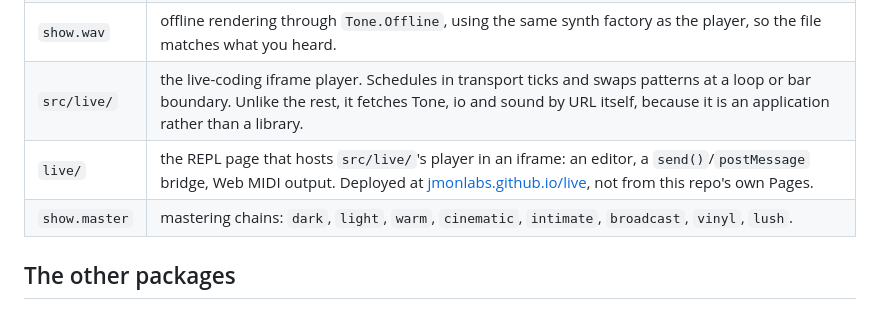
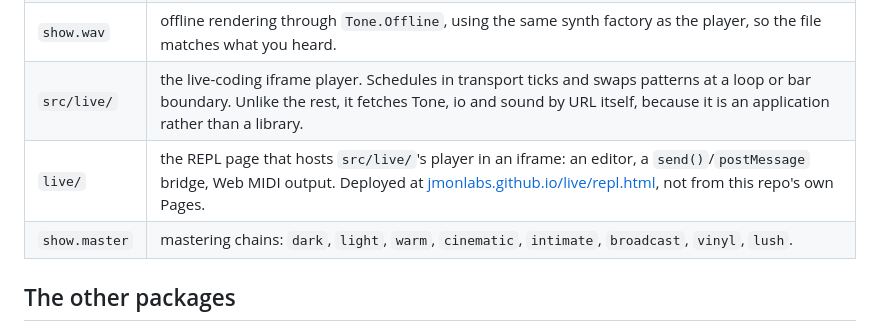
Before and after one commit to jmonlabs/show, a Markdown page: README.md, the part around the change. Rendered like a GitHub page.

Commit message:
Link the REPL's actual entry point, not the bare iframe host
Co-Authored-By: Claude Opus 5 <noreply@anthropic.com>
Claude-Session: https://claude.ai/code/session_01NaeGLXUXj5orMmTw7cGk3B

```diff
--- a/README.md
+++ b/README.md
@@ -60,7 +60,7 @@ written. One warning, not one per track.
 | `show.score` | Verovio engraving, via `io.musicxml`. |
 | `show.wav` | offline rendering through `Tone.Offline`, using the same synth factory as the player, so the file matches what you heard. |
 | `src/live/` | the live-coding iframe player. Schedules in transport ticks and swaps patterns at a loop or bar boundary. Unlike the rest, it fetches Tone, io and sound by URL itself, because it is an application rather than a library. |
-| `live/` | the REPL page that hosts `src/live/`'s player in an iframe: an editor, a `send()`/`postMessage` bridge, Web MIDI output. Deployed at [jmonlabs.github.io/live](https://jmonlabs.github.io/live/), not from this repo's own Pages. |
+| `live/` | the REPL page that hosts `src/live/`'s player in an iframe: an editor, a `send()`/`postMessage` bridge, Web MIDI output. Deployed at [jmonlabs.github.io/live/repl.html](https://jmonlabs.github.io/live/repl.html), not from this repo's own Pages. |
 | `show.master` | mastering chains: `dark`, `light`, `warm`, `cinematic`, `intimate`, `broadcast`, `vinyl`, `lush`. |
 
 ## The other packages
```
